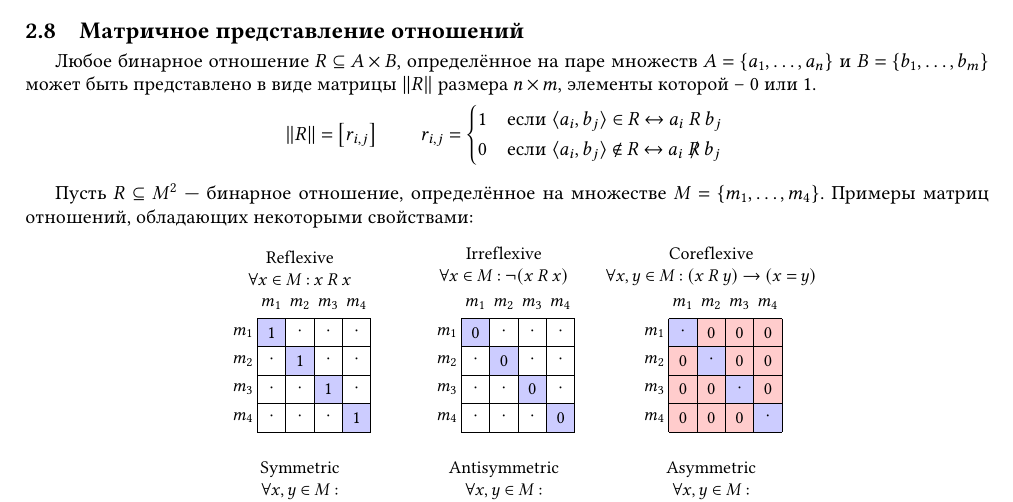
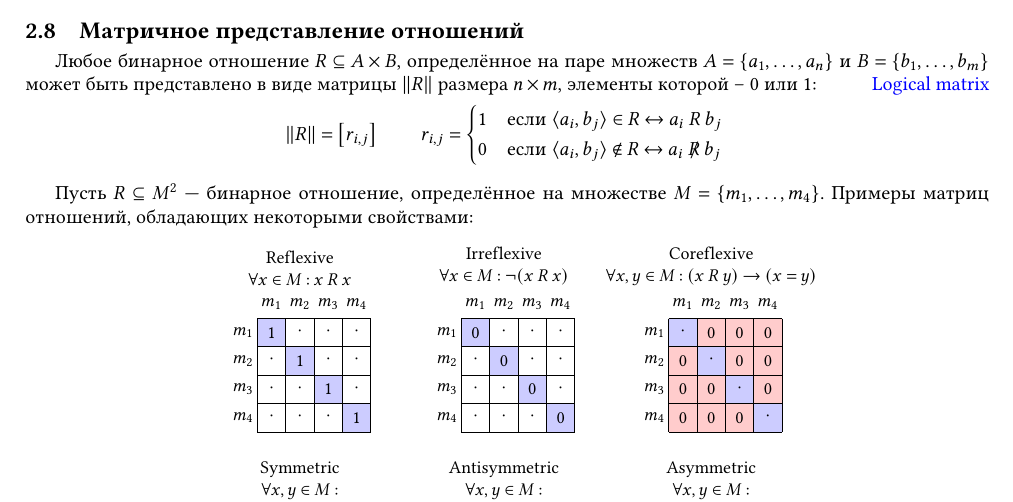
Before and after one commit to Lipen/discrete-math-course, a LaTeX document (cheat2.tex): part of page 3 of 3, cut so that both start at the same text. Compiled offline with pdfLaTeX.

Commit message:
Add link for logical matrix

```diff
--- a/cheat2.tex
+++ b/cheat2.tex
@@ -278,7 +278,8 @@
 
 \subsection{Матричное представление отношений}
 
-Любое бинарное отношение $R \subseteq A \times B$, определённое на паре множеств $A = \Set{a_1, \dotsc, a_n}$ и $B = \Set{b_1, \dotsc, b_m}$ может быть представлено в виде матрицы $\relmatrix{R}$ размера $n \times m$, элементы которой -- 0 или 1.
+Любое бинарное отношение $R \subseteq A \times B$, определённое на паре множеств $A = \Set{a_1, \dotsc, a_n}$ и $B = \Set{b_1, \dotsc, b_m}$ может быть представлено в виде матрицы $\relmatrix{R}$ размера $n \times m$, элементы которой -- 0 или 1:
+\hfill\href{https://en.wikipedia.org/wiki/Logical_matrix}{Logical matrix}
 \[
     \relmatrix{R} = \begin{bmatrix} r_{i,j} \end{bmatrix}
     \qquad
```
